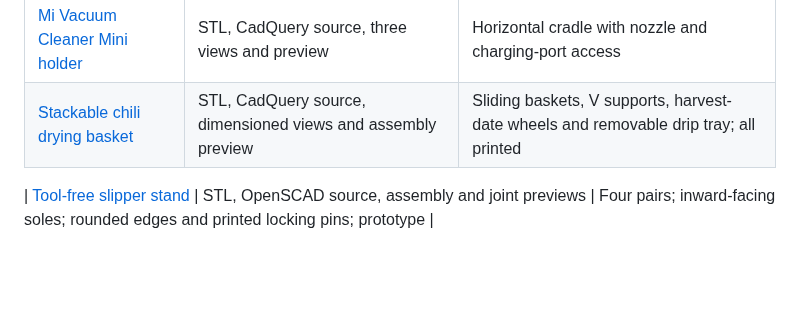
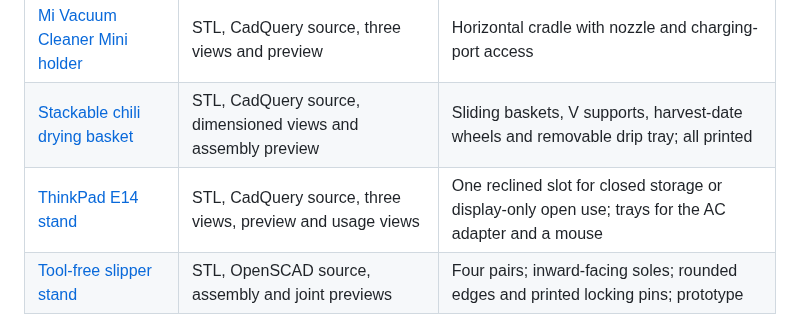
Before and after one commit to sabas0ba/printables, a Markdown page: README.md, the part around the change. GitHub-like rendering; blank space fills up the shorter version.

```diff
--- a/README.md
+++ b/README.md
@@ -6,7 +6,7 @@
 | --- | --- | --- |
 | [Mi Vacuum Cleaner Mini holder](mi-vacuum-cleaner-mini/README.md) | STL, CadQuery source, three views and preview | Horizontal cradle with nozzle and charging-port access |
 | [Stackable chili drying basket](chili-drying-rack/README.md) | STL, CadQuery source, dimensioned views and assembly preview | Sliding baskets, V supports, harvest-date wheels and removable drip tray; all printed |
-
+| [ThinkPad E14 stand](thinkpad-e14-stand/README.md) | STL, CadQuery source, three views, preview and usage views | One reclined slot for closed storage or display-only open use; trays for the AC adapter and a mouse |
 | [Tool-free slipper stand](slipper-stand/README.md) | STL, OpenSCAD source, assembly and joint previews | Four pairs; inward-facing soles; rounded edges and printed locking pins; prototype |
 
 ## Reproducing the outputs
```
Also changed, not shown: thinkpad-e14-stand/README.md (added, +54 -0 lines), thinkpad-e14-stand/preview.png (added), thinkpad-e14-stand/usage.png (added), thinkpad-e14-stand/views.png (added), 4 other files.
